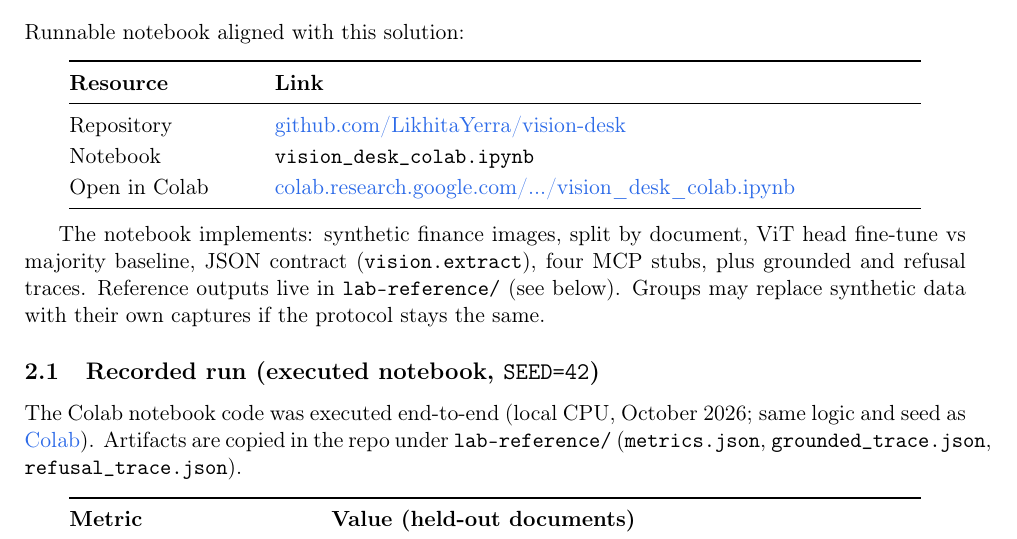
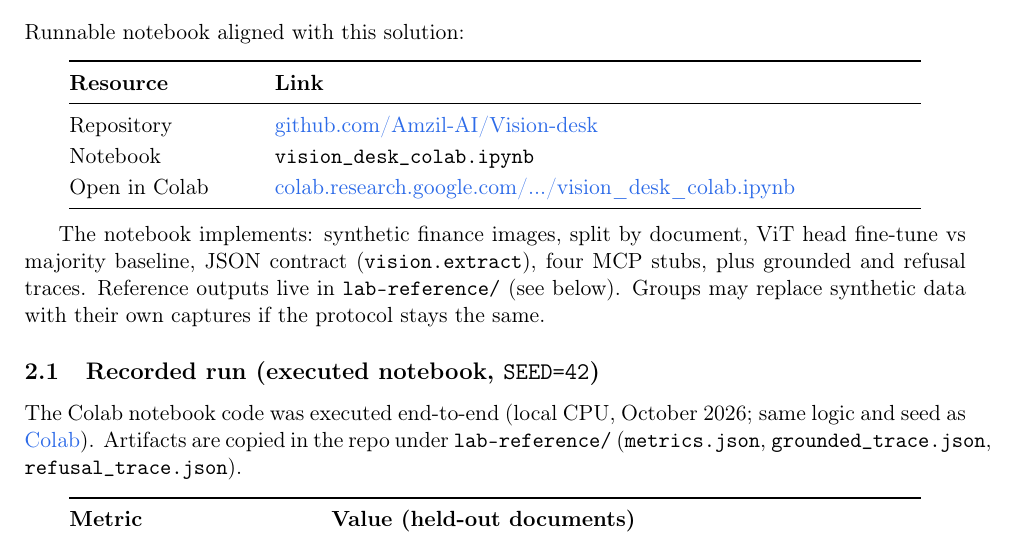
Before and after one commit to Amzil-AI/Vision-desk, a LaTeX document (Computer-Vision-Finance-M2-Corrige-Vision-Desk-EN.tex): part of page 1 of 4, cut so that both start at the same text. Compiled offline with pdfLaTeX.

Commit message:
Point docs and Colab badge to Amzil-AI/Vision-desk.

```diff
--- a/Computer-Vision-Finance-M2-Corrige-Vision-Desk-EN.tex
+++ b/Computer-Vision-Finance-M2-Corrige-Vision-Desk-EN.tex
@@ -52,9 +52,9 @@ Runnable notebook aligned with this solution:
 \toprule
 \textbf{Resource} & \textbf{Link} \\
 \midrule
-Repository & \href{https://github.com/LikhitaYerra/vision-desk}{github.com/LikhitaYerra/vision-desk} \\
+Repository & \href{https://github.com/Amzil-AI/Vision-desk}{github.com/Amzil-AI/Vision-desk} \\
 Notebook & \texttt{vision\_desk\_colab.ipynb} \\
-Open in Colab & \href{https://colab.research.google.com/github/LikhitaYerra/vision-desk/blob/main/vision_desk_colab.ipynb}{colab.research.google.com/.../vision\_desk\_colab.ipynb} \\
+Open in Colab & \href{https://colab.research.google.com/github/Amzil-AI/Vision-desk/blob/main/vision_desk_colab.ipynb}{colab.research.google.com/.../vision\_desk\_colab.ipynb} \\
 \bottomrule
 \end{tabular}
 \end{center}
@@ -69,7 +69,7 @@ own captures if the protocol stays the same.
 \label{sec:lab-run}
 
 The Colab notebook code was executed end-to-end (local CPU, October 2026; same
-logic and seed as \href{https://colab.research.google.com/github/LikhitaYerra/vision-desk/blob/main/vision_desk_colab.ipynb}{Colab}).
+logic and seed as \href{https://colab.research.google.com/github/Amzil-AI/Vision-desk/blob/main/vision_desk_colab.ipynb}{Colab}).
 Artifacts are copied in the repo under \texttt{lab-reference/}
 (\texttt{metrics.json}, \texttt{grounded\_trace.json}, \texttt{refusal\_trace.json}).
 
```
Also changed, not shown: Computer-Vision-Finance-M2-Corrige-Vision-Desk.tex (+3 -3 lines), Computer-Vision-Finance-M2-Corrige-Vision-Desk-EN.pdf, Computer-Vision-Finance-M2-Corrige-Vision-Desk.pdf, README.md, 2 other files.
